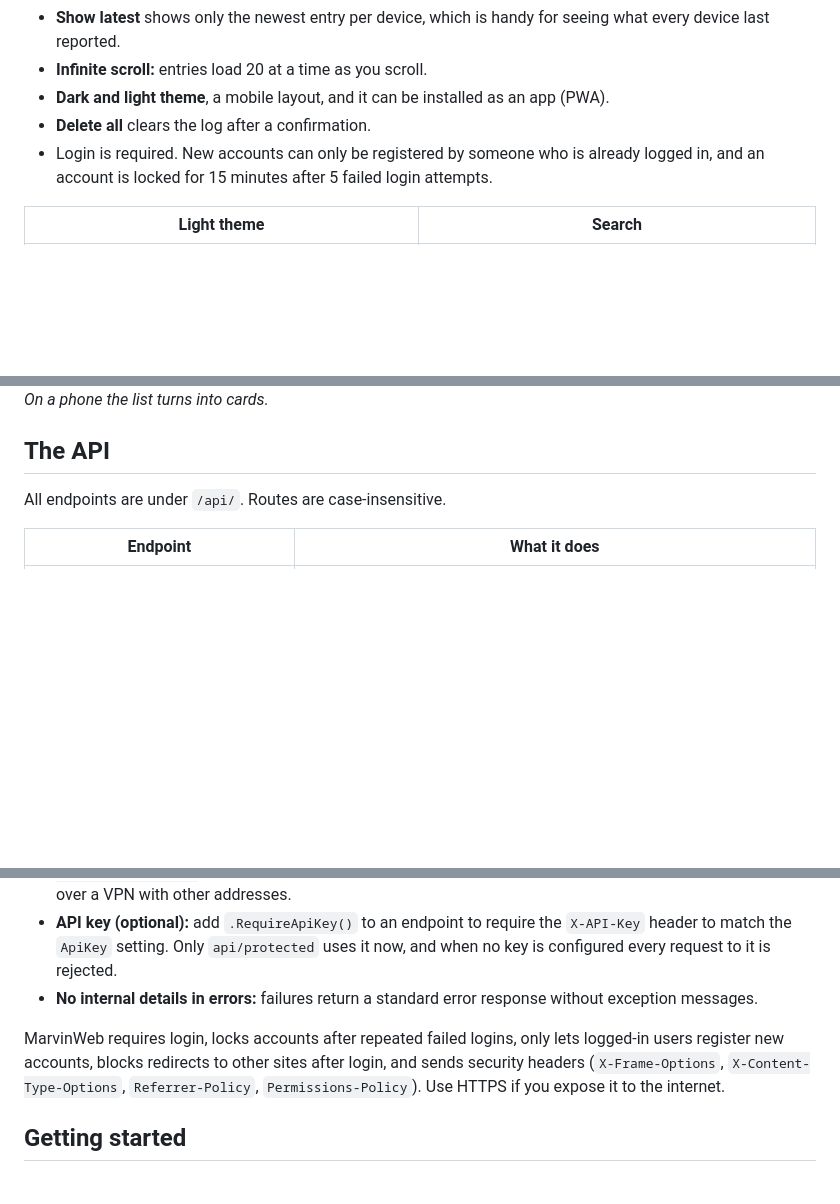
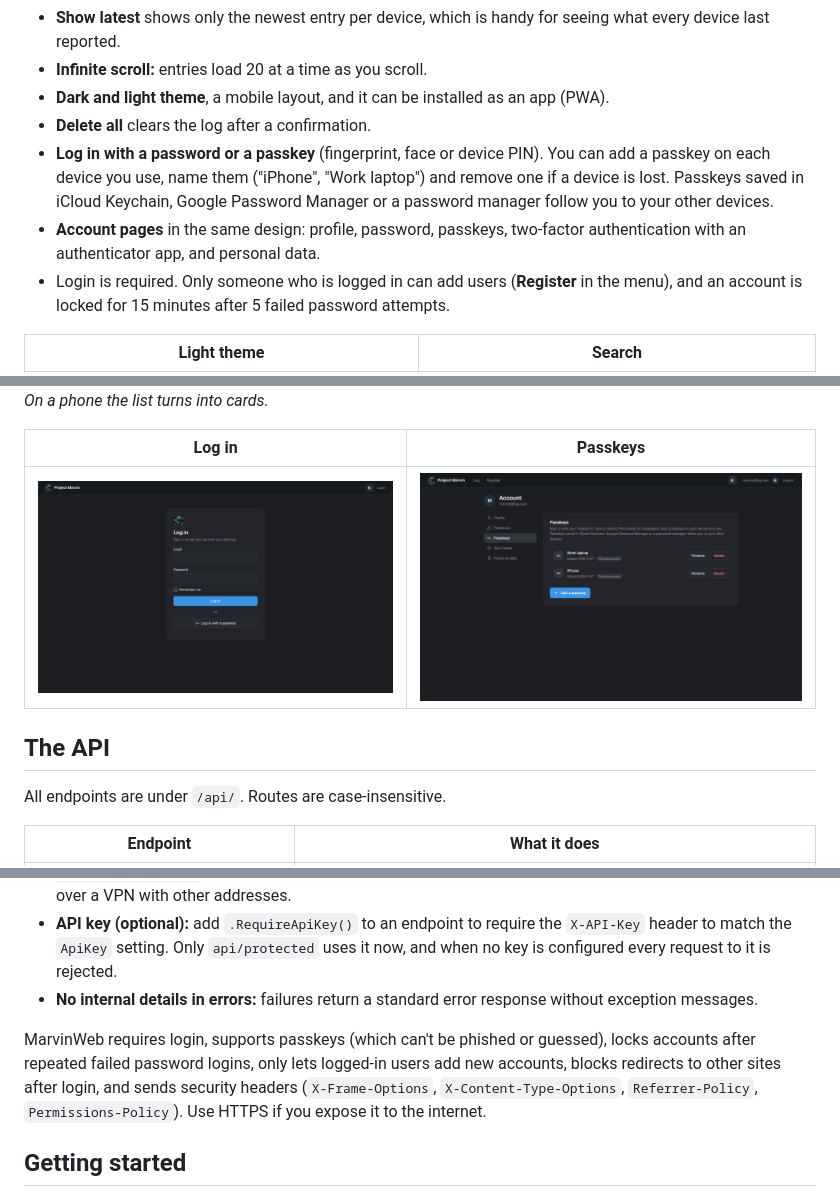
Before and after one commit to Lazzerman42/ProjectMarvin, a Markdown page: README.md, 3 parts joined by grey strips. Rendered like a GitHub page; blank space fills up the shorter version.

Commit message:
Document passkeys and the new account pages
Co-Authored-By: Claude Opus 5.5 <noreply@anthropic.com>

```diff
--- a/README.md
+++ b/README.md
@@ -47,7 +47,9 @@ The API saves each entry and broadcasts a "new data" signal on its SignalR hub (
 - **Infinite scroll:** entries load 20 at a time as you scroll.
 - **Dark and light theme**, a mobile layout, and it can be installed as an app (PWA).
 - **Delete all** clears the log after a confirmation.
-- Login is required. New accounts can only be registered by someone who is already logged in, and an account is locked for 15 minutes after 5 failed login attempts.
+- **Log in with a password or a passkey** (fingerprint, face or device PIN). You can add a passkey on each device you use, name them ("iPhone", "Work laptop") and remove one if a device is lost. Passkeys saved in iCloud Keychain, Google Password Manager or a password manager follow you to your other devices.
+- **Account pages** in the same design: profile, password, passkeys, two-factor authentication with an authenticator app, and personal data.
+- Login is required. Only someone who is logged in can add users (**Register** in the menu), and an account is locked for 15 minutes after 5 failed password attempts.
 
 | Light theme | Search |
 |---|---|
@@ -56,6 +58,10 @@ The API saves each entry and broadcasts a "new data" signal on its SignalR hub (
 <img src="docs/images/web-mobile.png" alt="MarvinWeb on a phone" width="300">
 
 *On a phone the list turns into cards.*
+
+| Log in | Passkeys |
+|---|---|
+| ![Log in with a password or a passkey](docs/images/web-login.png) | ![Managing passkeys](docs/images/web-passkeys.png) |
 
 ## The API
 
@@ -133,7 +139,7 @@ The API has no login, so it must only be reachable from your local network:
 - **API key (optional):** add `.RequireApiKey()` to an endpoint to require the `X-API-Key` header to match the `ApiKey` setting. Only `api/protected` uses it now, and when no key is configured every request to it is rejected.
 - **No internal details in errors:** failures return a standard error response without exception messages.
 
-MarvinWeb requires login, locks accounts after repeated failed logins, only lets logged-in users register new accounts, blocks redirects to other sites after login, and sends security headers (`X-Frame-Options`, `X-Content-Type-Options`, `Referrer-Policy`, `Permissions-Policy`). Use HTTPS if you expose it to the internet.
+MarvinWeb requires login, supports passkeys (which can't be phished or guessed), locks accounts after repeated failed password logins, only lets logged-in users add new accounts, blocks redirects to other sites after login, and sends security headers (`X-Frame-Options`, `X-Content-Type-Options`, `Referrer-Policy`, `Permissions-Policy`). Use HTTPS if you expose it to the internet.
 
 ## Getting started
 
```
Also changed, not shown: other parts of README.md (+4 -0 lines), CLAUDE.md (+3 -2 lines).
